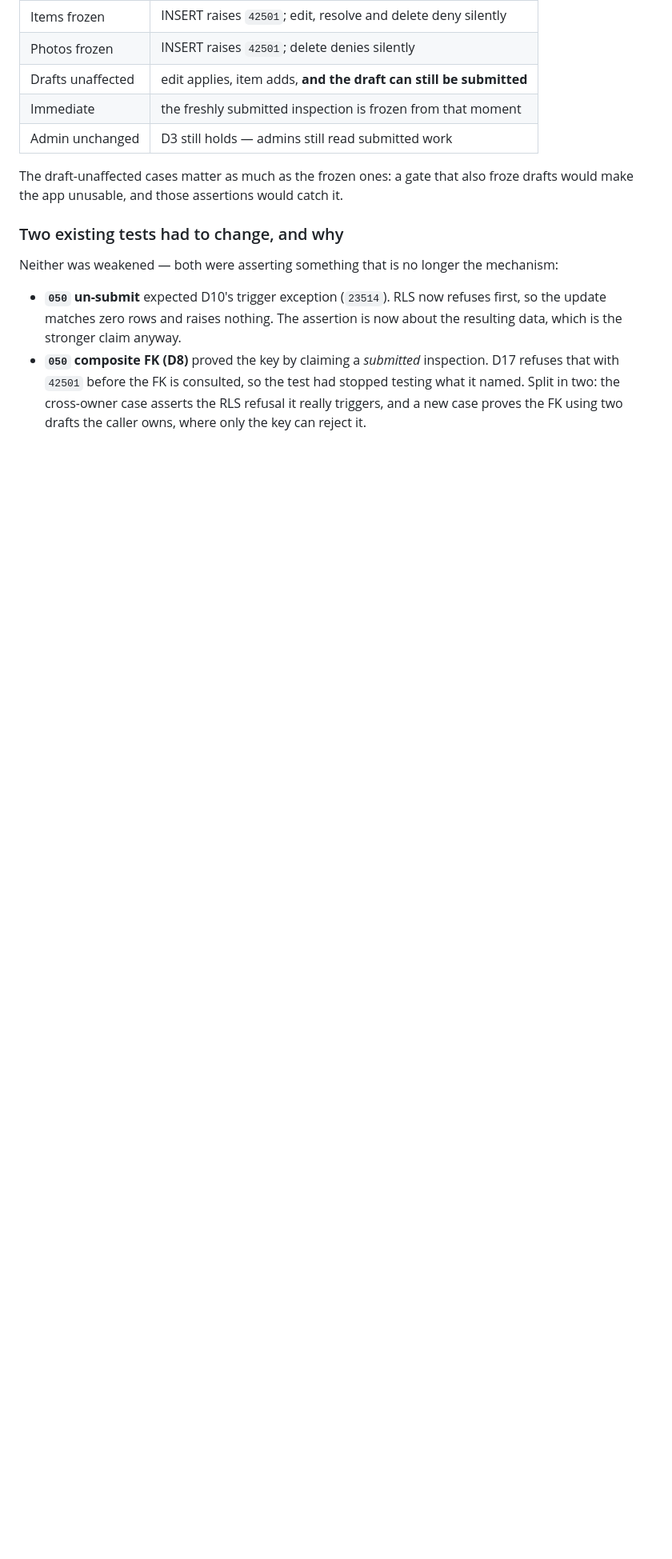
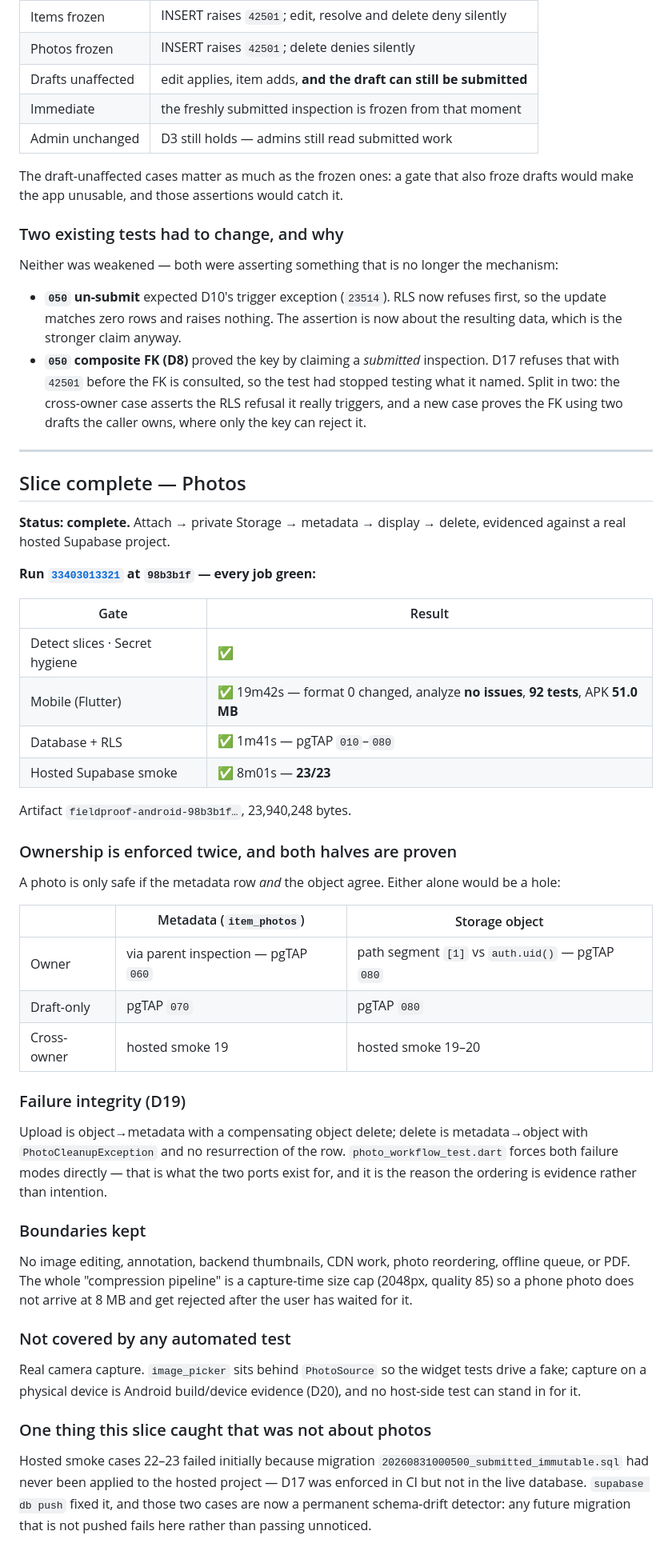
Before and after one commit to huyupwork-hub/upwork-system, a Markdown page: docs/ACCEPTANCE.md, the part around one of its changes. Shown at 80% size. Drawn GitHub-style; blank space fills up the shorter version.

Commit message:
docs: record the Photos slice as complete
Run 33403013321 green throughout: format clean, analyze no issues, 92 Flutter
tests, APK 51.0 MB, pgTAP 010-080, hosted smoke 23/23.

D1-D9 recorded from actual evidence; K2 (92 tests) and L1 (51.0 MB) updated.

Co-Authored-By: Claude Opus 5 (1M context) <noreply@anthropic.com>

```diff
--- a/docs/ACCEPTANCE.md
+++ b/docs/ACCEPTANCE.md
@@ -358,3 +362,61 @@ mechanism:
   testing what it named. Split in two: the cross-owner case asserts the RLS refusal
   it really triggers, and a new case proves the FK using two drafts the caller owns,
   where only the key can reject it.
+
+---
+
+## Slice complete — Photos
+
+**Status: complete.** Attach → private Storage → metadata → display → delete,
+evidenced against a real hosted Supabase project.
+
+**Run [`33403013321`](https://github.com/huyupwork-hub/upwork-system/actions/runs/33403013321) at `98b3b1f` — every job green:**
+
+| Gate | Result |
+|---|---|
+| Detect slices · Secret hygiene | ✅ |
+| Mobile (Flutter) | ✅ 19m42s — format 0 changed, analyze **no issues**, **92 tests**, APK **51.0 MB** |
+| Database + RLS | ✅ 1m41s — pgTAP `010`–`080` |
+| Hosted Supabase smoke | ✅ 8m01s — **23/23** |
+
+Artifact `fieldproof-android-98b3b1f…`, 23,940,248 bytes.
+
+### Ownership is enforced twice, and both halves are proven
+
+A photo is only safe if the metadata row *and* the object agree. Either alone
+would be a hole:
+
+| | Metadata (`item_photos`) | Storage object |
+|---|---|---|
+| Owner | via parent inspection — pgTAP `060` | path segment `[1]` vs `auth.uid()` — pgTAP `080` |
+| Draft-only | pgTAP `070` | pgTAP `080` |
+| Cross-owner | hosted smoke 19 | hosted smoke 19–20 |
+
+### Failure integrity (D19)
+
+Upload is object→metadata with a compensating object delete; delete is
+metadata→object with `PhotoCleanupException` and no resurrection of the row.
+`photo_workflow_test.dart` forces both failure modes directly — that is what the
+two ports exist for, and it is the reason the ordering is evidence rather than
+intention.
+
+### Boundaries kept
+
+No image editing, annotation, backend thumbnails, CDN work, photo reordering,
+offline queue, or PDF. The whole "compression pipeline" is a capture-time size
+cap (2048px, quality 85) so a phone photo does not arrive at 8 MB and get
+rejected after the user has waited for it.
+
+### Not covered by any automated test
+
+Real camera capture. `image_picker` sits behind `PhotoSource` so the widget
+tests drive a fake; capture on a physical device is Android build/device
+evidence (D20), and no host-side test can stand in for it.
+
+### One thing this slice caught that was not about photos
+
+Hosted smoke cases 22–23 failed initially because migration
+`20260831000500_submitted_immutable.sql` had never been applied to the hosted
+project — D17 was enforced in CI but not in the live database. `supabase db push`
+fixed it, and those two cases are now a permanent schema-drift detector: any
+future migration that is not pushed fails here rather than passing unnoticed.
```
Also changed, not shown: other parts of docs/ACCEPTANCE.md (+11 -7 lines).
